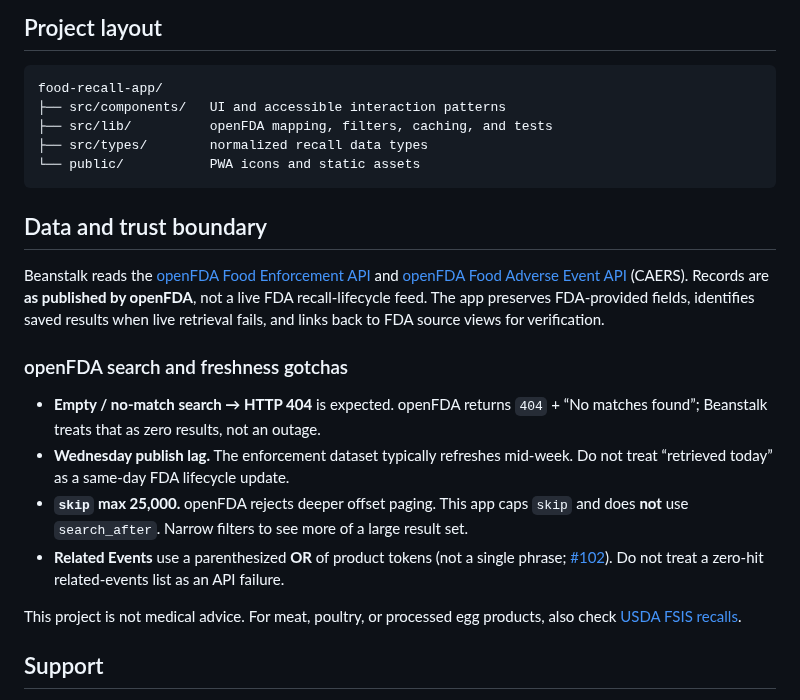
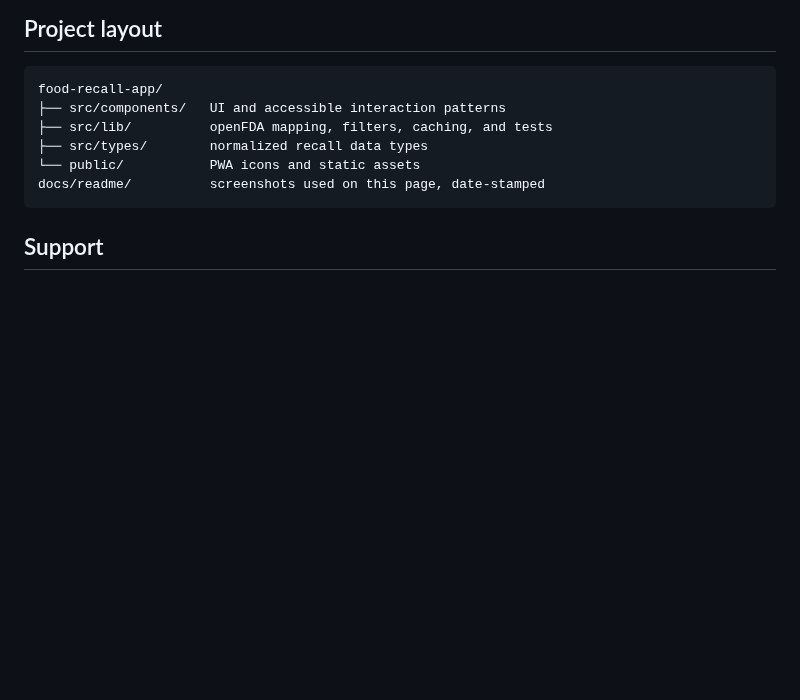
Before and after one commit to jacobyoby/beanstalk, a Markdown page: README.md, the part around one of its changes. Drawn GitHub-style; blank space fills up the shorter version.

````diff
--- a/README.md
+++ b/README.md
@@ -53,20 +72,8 @@ food-recall-app/
 ├── src/lib/          openFDA mapping, filters, caching, and tests
 ├── src/types/        normalized recall data types
 └── public/           PWA icons and static assets
+docs/readme/          screenshots used on this page, date-stamped
 ```
-
-## Data and trust boundary
-
-Beanstalk reads the [openFDA Food Enforcement API](https://open.fda.gov/apis/food/enforcement/) and [openFDA Food Adverse Event API](https://open.fda.gov/apis/food/event/) (CAERS). Records are **as published by openFDA**, not a live FDA recall-lifecycle feed. The app preserves FDA-provided fields, identifies saved results when live retrieval fails, and links back to FDA source views for verification.
-
-### openFDA search and freshness gotchas
-
-- **Empty / no-match search → HTTP 404** is expected. openFDA returns `404` + “No matches found”; Beanstalk treats that as zero results, not an outage.
-- **Wednesday publish lag.** The enforcement dataset typically refreshes mid-week. Do not treat “retrieved today” as a same-day FDA lifecycle update.
-- **`skip` max 25,000.** openFDA rejects deeper offset paging. This app caps `skip` and does **not** use `search_after`. Narrow filters to see more of a large result set.
-- **Related Events** use a parenthesized **OR** of product tokens (not a single phrase; [#102](https://github.com/jacobyoby/beanstalk/pull/102)). Do not treat a zero-hit related-events list as an API failure.
-
-This project is not medical advice. For meat, poultry, or processed egg products, also check [USDA FSIS recalls](https://www.fsis.usda.gov/recalls).
 
 ## Support
 
````
Also changed, not shown: other parts of README.md (+23 -4 lines), docs/readme/app-demo-20260911.png (added).
